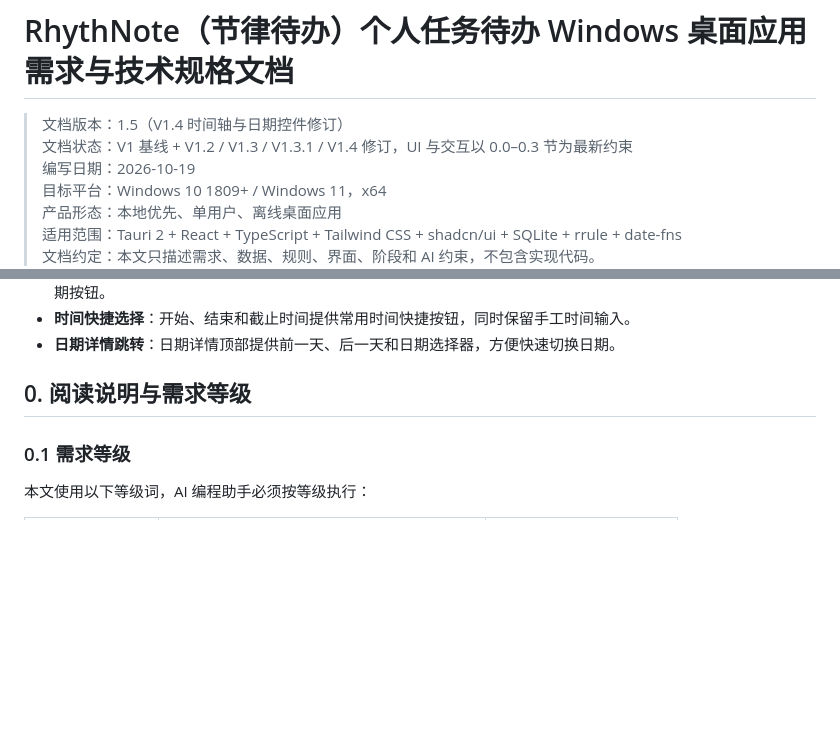
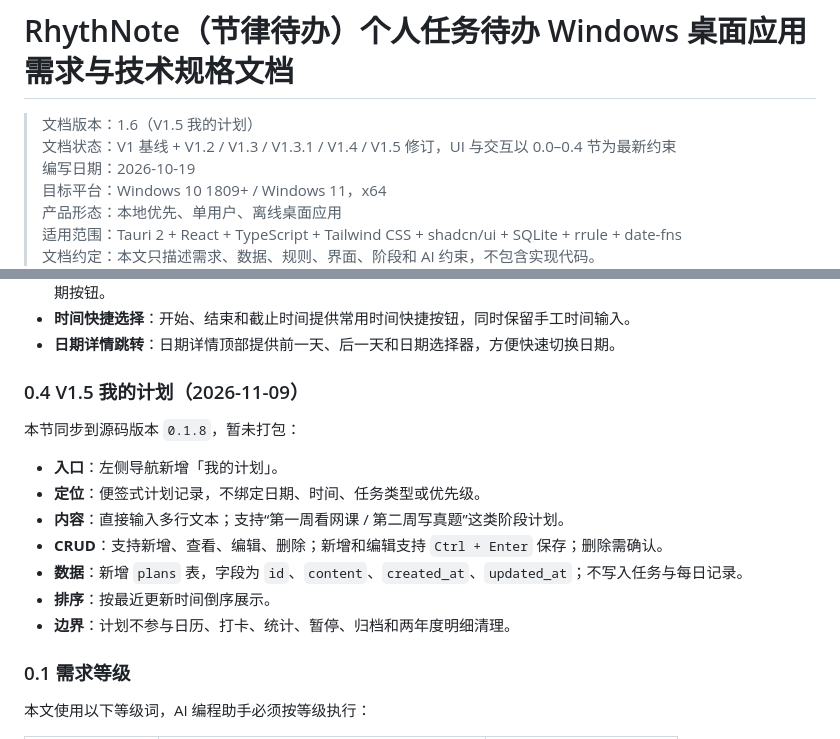
Before and after one commit to zdkwa/RhythNote, a Markdown page: RhythNote-节律待办-PRD.md, 2 parts joined by grey strips. Drawn GitHub-style; blank space fills up the shorter version.

```diff
--- a/RhythNote-节律待办-PRD.md
+++ b/RhythNote-节律待办-PRD.md
@@ -1,7 +1,7 @@
 # RhythNote（节律待办）个人任务待办 Windows 桌面应用需求与技术规格文档
 
-> 文档版本：1.5（V1.4 时间轴与日期控件修订）
-> 文档状态：V1 基线 + V1.2 / V1.3 / V1.3.1 / V1.4 修订，UI 与交互以 0.0–0.3 节为最新约束
+> 文档版本：1.6（V1.5 我的计划）
+> 文档状态：V1 基线 + V1.2 / V1.3 / V1.3.1 / V1.4 / V1.5 修订，UI 与交互以 0.0–0.4 节为最新约束
 > 编写日期：2026-10-19
 > 目标平台：Windows 10 1809+ / Windows 11，x64
 > 产品形态：本地优先、单用户、离线桌面应用
@@ -76,7 +76,17 @@
 - **时间快捷选择**：开始、结束和截止时间提供常用时间快捷按钮，同时保留手工时间输入。
 - **日期详情跳转**：日期详情顶部提供前一天、后一天和日期选择器，方便快速切换日期。
 
-## 0. 阅读说明与需求等级
+### 0.4 V1.5 我的计划（2026-11-09）
+
+本节同步到源码版本 `0.1.8`，暂未打包：
+
+- **入口**：左侧导航新增「我的计划」。
+- **定位**：便签式计划记录，不绑定日期、时间、任务类型或优先级。
+- **内容**：直接输入多行文本；支持“第一周看网课 / 第二周写真题”这类阶段计划。
+- **CRUD**：支持新增、查看、编辑、删除；新增和编辑支持 `Ctrl + Enter` 保存；删除需确认。
+- **数据**：新增 `plans` 表，字段为 `id`、`content`、`created_at`、`updated_at`；不写入任务与每日记录。
+- **排序**：按最近更新时间倒序展示。
+- **边界**：计划不参与日历、打卡、统计、暂停、归档和两年度明细清理。
 
 ### 0.1 需求等级
 
```
Also changed, not shown: README.md (+17 -0 lines), docs/screenshots/plans.png (added), 13 other files.
